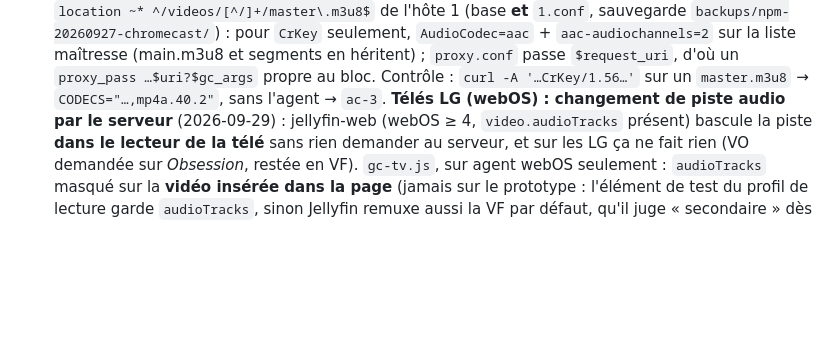
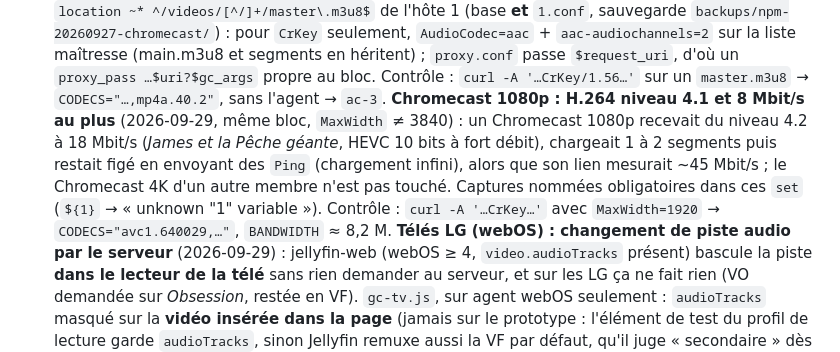
Before and after one commit to HaradasCYB/groscailloux-homelab, a Markdown page: CLAUDE.md, the part around the change. GitHub-like rendering; blank space fills up the shorter version.

Commit message:
Chromecast 1080p: cap H.264 level 4.1 and 8 Mbit/s in NPM (stuck after 1-2 segments at level 4.2 / 18 Mbit/s)
Co-Authored-By: Claude Opus 5.5 <noreply@anthropic.com>
Claude-Session: https://claude.ai/code/session_013YbQ97xD2JW8cNbq5EbBn4

```diff
--- a/CLAUDE.md
+++ b/CLAUDE.md
@@ -463,6 +463,11 @@ journalctl -u homelabd -f
   `AudioCodec=aac` + `aac-audiochannels=2` sur la liste maîtresse (main.m3u8 et segments en héritent) ; `proxy.conf`
   passe `$request_uri`, d'où un `proxy_pass …$uri?$gc_args` propre au bloc. Contrôle : `curl -A '…CrKey/1.56…'` sur un
   `master.m3u8` → `CODECS="…,mp4a.40.2"`, sans l'agent → `ac-3`.
+  **Chromecast 1080p : H.264 niveau 4.1 et 8 Mbit/s au plus** (2026-09-29, même bloc, `MaxWidth` ≠ 3840) : un Chromecast
+  1080p recevait du niveau 4.2 à 18 Mbit/s (*James et la Pêche géante*, HEVC 10 bits à fort débit), chargeait 1 à 2
+  segments puis restait figé en envoyant des `Ping` (chargement infini), alors que son lien mesurait ~45 Mbit/s ; le
+  Chromecast 4K d'un autre membre n'est pas touché. Captures nommées obligatoires dans ces `set` (`${1}` → « unknown "1"
+  variable »). Contrôle : `curl -A '…CrKey…'` avec `MaxWidth=1920` → `CODECS="avc1.640029,…"`, `BANDWIDTH` ≈ 8,2 M.
   **Télés LG (webOS) : changement de piste audio par le serveur** (2026-09-29) : jellyfin-web (webOS ≥ 4,
   `video.audioTracks` présent) bascule la piste **dans le lecteur de la télé** sans rien demander au serveur, et sur
   les LG ça ne fait rien (VO demandée sur *Obsession*, restée en VF). `gc-tv.js`, sur agent webOS seulement :
```
Also changed, not shown: UPDATE.md (+3 -0 lines).
